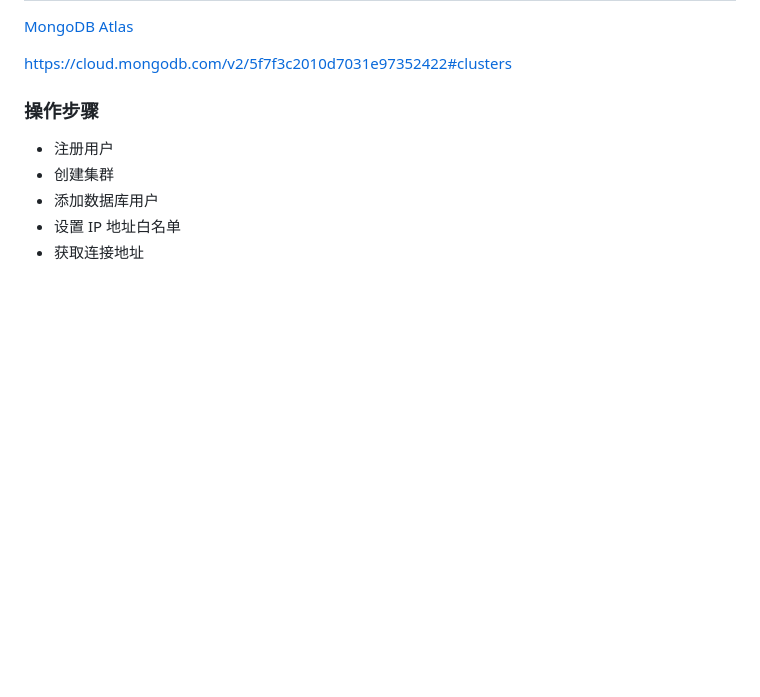
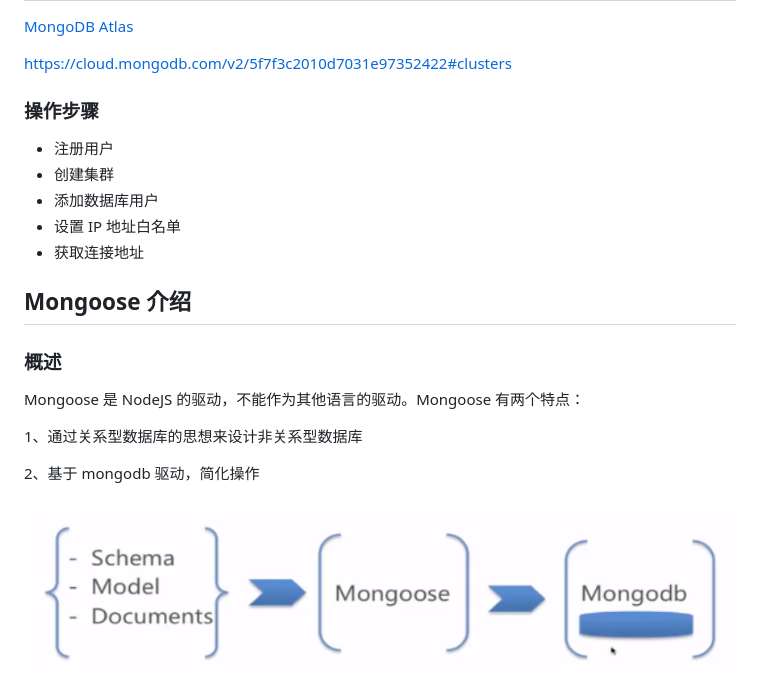
Before and after one commit to hinsenoo/ZhiHu-API, a Markdown page: node相关.md, the part around the change printed below. GitHub-like rendering; pictures changed too: assets/1602342031578.png (added); blank space fills up the shorter version.

```diff
--- a/node相关.md
+++ b/node相关.md
@@ -691,3 +691,17 @@ https://cloud.mongodb.com/v2/5f7f3c2010d7031e97352422#clusters
 - 设置 IP 地址白名单
 - 获取连接地址
 
+
+
+## Mongoose 介绍
+
+### 概述
+
+Mongoose 是 NodeJS 的驱动，不能作为其他语言的驱动。Mongoose 有两个特点：
+
+1、通过关系型数据库的思想来设计非关系型数据库
+
+2、基于 mongodb 驱动，简化操作
+
+![1602342031578](assets/1602342031578.png)
+
```
Also changed, not shown: other parts of node相关.md (+169 -0 lines), 4 other files.
